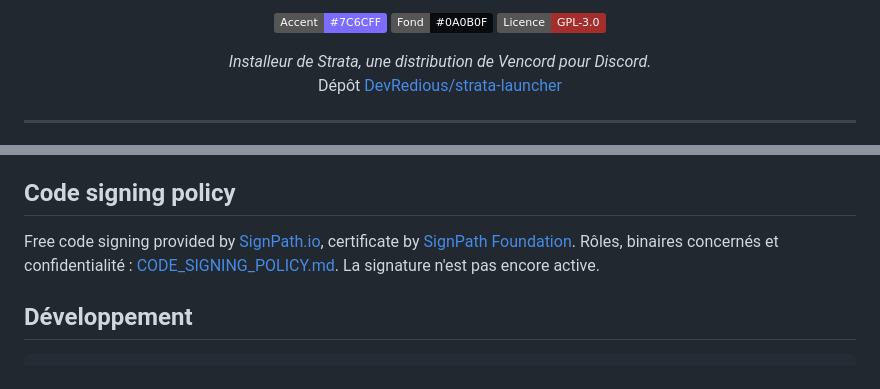
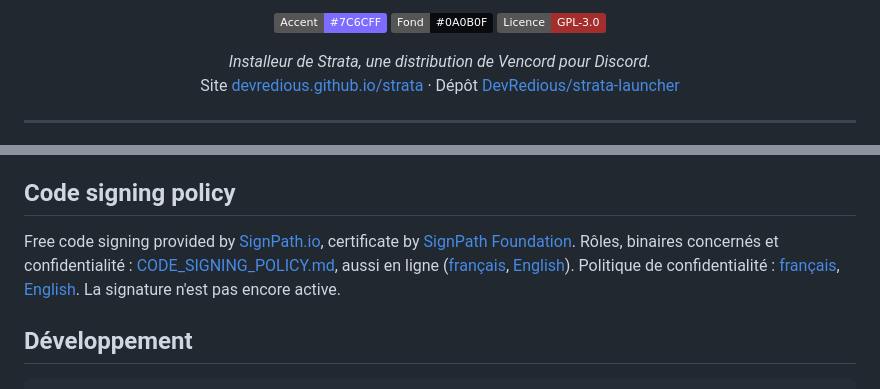
Before and after one commit to DevRedious/strata-launcher, a Markdown page: README.md, 2 parts joined by grey strips. Rendered like a GitHub page; badges without logos.

Commit message:
Link the Strata website and update the SignPath checklist
Co-Authored-By: Claude Opus 5.5 <noreply@anthropic.com>

```diff
--- a/README.md
+++ b/README.md
@@ -16,7 +16,7 @@
 
   <p align="center">
     <i>Installeur de Strata, une distribution de Vencord pour Discord.</i><br>
-    Dépôt  <a href="https://github.com/DevRedious/strata-launcher">DevRedious/strata-launcher</a>
+    Site  <a href="https://devredious.github.io/strata/">devredious.github.io/strata</a> · Dépôt  <a href="https://github.com/DevRedious/strata-launcher">DevRedious/strata-launcher</a>
   </p>
 </div>
 
@@ -62,7 +62,7 @@ logiciel malveillant. Le launcher fait donc le minimum, et de façon transparent
 
 ## Code signing policy
 
-Free code signing provided by [SignPath.io](https://about.signpath.io), certificate by [SignPath Foundation](https://signpath.org). Rôles, binaires concernés et confidentialité : [CODE_SIGNING_POLICY.md](CODE_SIGNING_POLICY.md). La signature n'est pas encore active.
+Free code signing provided by [SignPath.io](https://about.signpath.io), certificate by [SignPath Foundation](https://signpath.org). Rôles, binaires concernés et confidentialité : [CODE_SIGNING_POLICY.md](CODE_SIGNING_POLICY.md), aussi en ligne ([français](https://devredious.github.io/strata/signature.html), [English](https://devredious.github.io/strata/en/code-signing.html)). Politique de confidentialité : [français](https://devredious.github.io/strata/confidentialite.html), [English](https://devredious.github.io/strata/en/privacy.html). La signature n'est pas encore active.
 
 ## Développement
 
```
Also changed, not shown: docs/SIGNPATH.md (added, +93 -0 lines).
